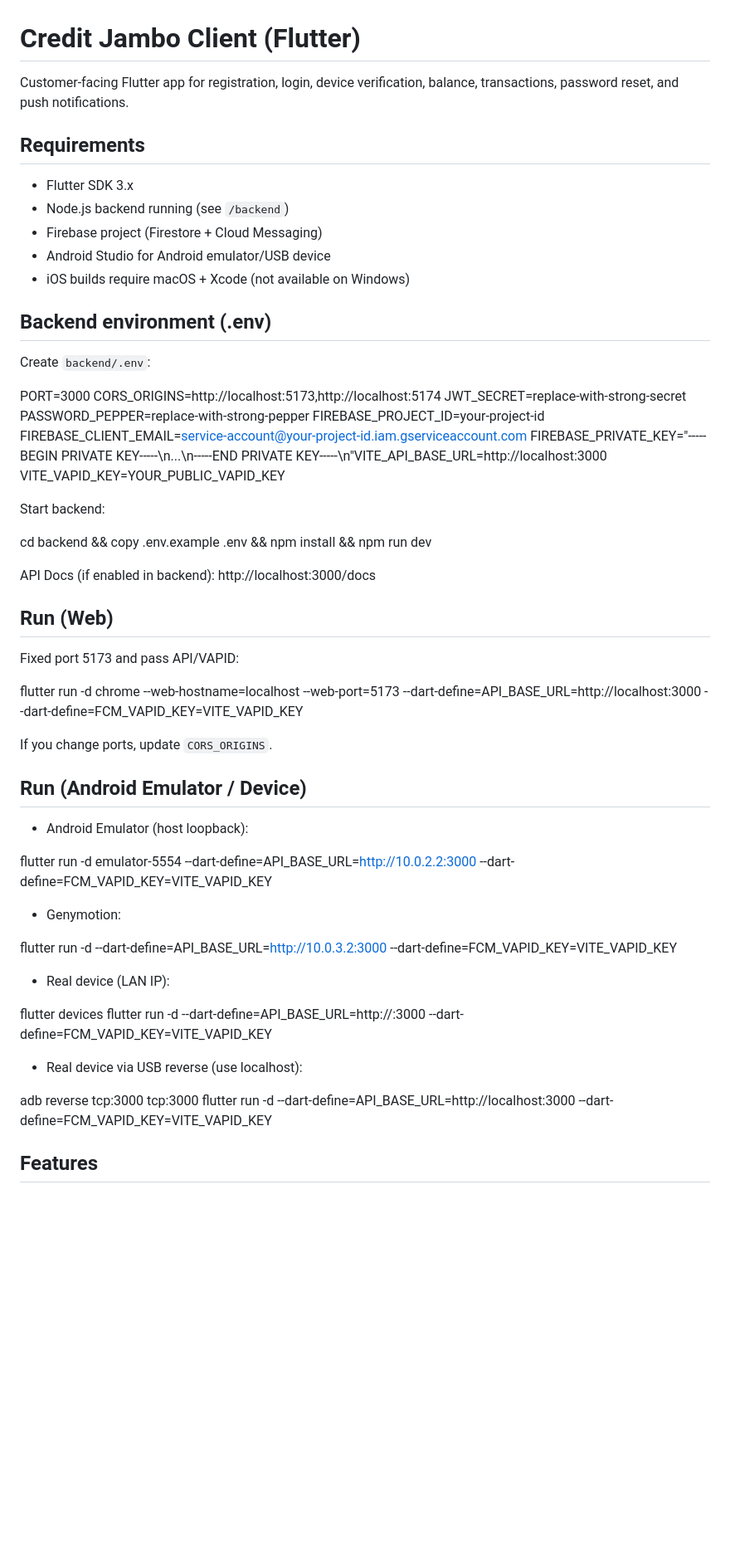
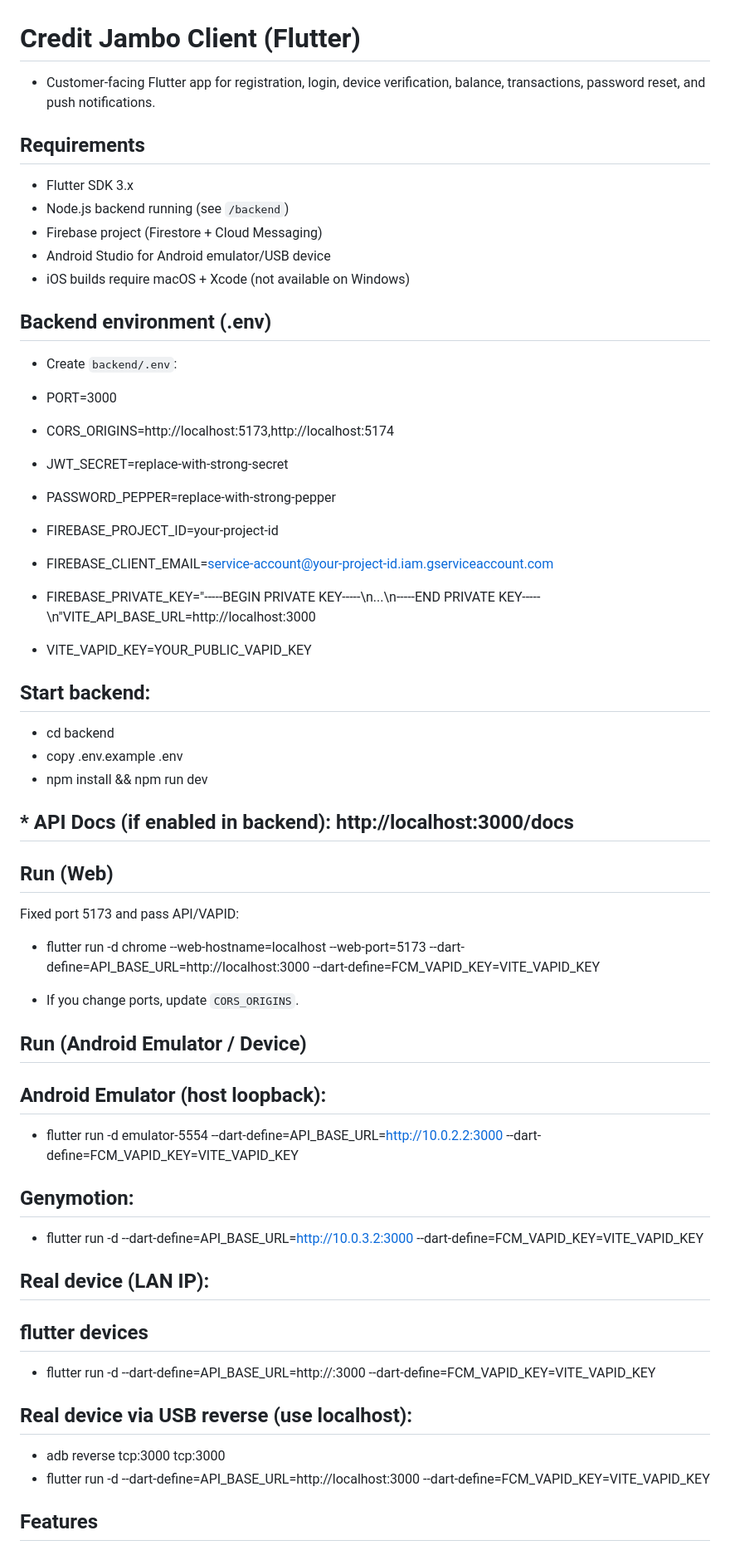
Before and after one commit to hugue93/credit-jambo-client, a Markdown page: frontend/README.md, the part around the change printed below. Shown: that part at 83% size. Drawn GitHub-style; blank space fills up the shorter version.

```diff
--- a/frontend/README.md
+++ b/frontend/README.md
@@ -1,56 +1,60 @@
 # Credit Jambo Client (Flutter)
 
-Customer-facing Flutter app for registration, login, device verification, balance, transactions, password reset, and push notifications.
+* Customer-facing Flutter app for registration, login, device verification, balance, transactions, password reset, and push notifications.
 
 ## Requirements
-- Flutter SDK 3.x
-- Node.js backend running (see `/backend`)
-- Firebase project (Firestore + Cloud Messaging)
-- Android Studio for Android emulator/USB device
-- iOS builds require macOS + Xcode (not available on Windows)
+* Flutter SDK 3.x
+* Node.js backend running (see `/backend`)
+* Firebase project (Firestore + Cloud Messaging)
+* Android Studio for Android emulator/USB device
+* iOS builds require macOS + Xcode (not available on Windows)
 
 ## Backend environment (.env)
-Create `backend/.env`:
+* Create `backend/.env`:
 
-PORT=3000
-CORS_ORIGINS=http://localhost:5173,http://localhost:5174
-JWT_SECRET=replace-with-strong-secret
-PASSWORD_PEPPER=replace-with-strong-pepper
-FIREBASE_PROJECT_ID=your-project-id
-FIREBASE_CLIENT_EMAIL=service-account@your-project-id.iam.gserviceaccount.com
-FIREBASE_PRIVATE_KEY="-----BEGIN PRIVATE KEY-----\n...\n-----END PRIVATE KEY-----\n"VITE_API_BASE_URL=http://localhost:3000
-VITE_VAPID_KEY=YOUR_PUBLIC_VAPID_KEY
+* PORT=3000
+* CORS_ORIGINS=http://localhost:5173,http://localhost:5174
+* JWT_SECRET=replace-with-strong-secret
+* PASSWORD_PEPPER=replace-with-strong-pepper
+* FIREBASE_PROJECT_ID=your-project-id
+* FIREBASE_CLIENT_EMAIL=service-account@your-project-id.iam.gserviceaccount.com
+* FIREBASE_PRIVATE_KEY="-----BEGIN PRIVATE KEY-----\n...\n-----END PRIVATE KEY-----\n"VITE_API_BASE_URL=http://localhost:3000
+* VITE_VAPID_KEY=YOUR_PUBLIC_VAPID_KEY
 
-Start backend:
+## Start backend:
 
-cd backend && copy .env.example .env && npm install && npm run dev
+* cd backend
+* copy .env.example .env
+* npm install && npm run dev
 
-API Docs (if enabled in backend): http://localhost:3000/docs
+## * API Docs (if enabled in backend): http://localhost:3000/docs
 
 ## Run (Web)
 Fixed port 5173 and pass API/VAPID:
 
-flutter run -d chrome --web-hostname=localhost --web-port=5173 --dart-define=API_BASE_URL=http://localhost:3000 --dart-define=FCM_VAPID_KEY=VITE_VAPID_KEY
+* flutter run -d chrome --web-hostname=localhost --web-port=5173 --dart-define=API_BASE_URL=http://localhost:3000 --dart-define=FCM_VAPID_KEY=VITE_VAPID_KEY
 
-If you change ports, update `CORS_ORIGINS`.
+* If you change ports, update `CORS_ORIGINS`.
 
 ## Run (Android Emulator / Device)
-- Android Emulator (host loopback):
 
-flutter run -d emulator-5554 --dart-define=API_BASE_URL=http://10.0.2.2:3000 --dart-define=FCM_VAPID_KEY=VITE_VAPID_KEY
+## Android Emulator (host loopback):
 
-- Genymotion:
+* flutter run -d emulator-5554 --dart-define=API_BASE_URL=http://10.0.2.2:3000 --dart-define=FCM_VAPID_KEY=VITE_VAPID_KEY
 
-flutter run -d <genymotion-id> --dart-define=API_BASE_URL=http://10.0.3.2:3000 --dart-define=FCM_VAPID_KEY=VITE_VAPID_KEY
+## Genymotion:
 
-- Real device (LAN IP):
+* flutter run -d <genymotion-id> --dart-define=API_BASE_URL=http://10.0.3.2:3000 --dart-define=FCM_VAPID_KEY=VITE_VAPID_KEY
 
-flutter devices
-flutter run -d <device-id> --dart-define=API_BASE_URL=http://<your-lan-ip>:3000 --dart-define=FCM_VAPID_KEY=VITE_VAPID_KEY
+## Real device (LAN IP):
 
-- Real device via USB reverse (use localhost):
+## flutter devices
 
-adb reverse tcp:3000 tcp:3000
-flutter run -d <device-id> --dart-define=API_BASE_URL=http://localhost:3000 --dart-define=FCM_VAPID_KEY=VITE_VAPID_KEY
+* flutter run -d <device-id> --dart-define=API_BASE_URL=http://<your-lan-ip>:3000 --dart-define=FCM_VAPID_KEY=VITE_VAPID_KEY
+
+## Real device via USB reverse (use localhost):
+
+* adb reverse tcp:3000 tcp:3000
+* flutter run -d <device-id> --dart-define=API_BASE_URL=http://localhost:3000 --dart-define=FCM_VAPID_KEY=VITE_VAPID_KEY
 
 ## Features
```
Also changed, not shown: other parts of frontend/README.md (+25 -25 lines).
